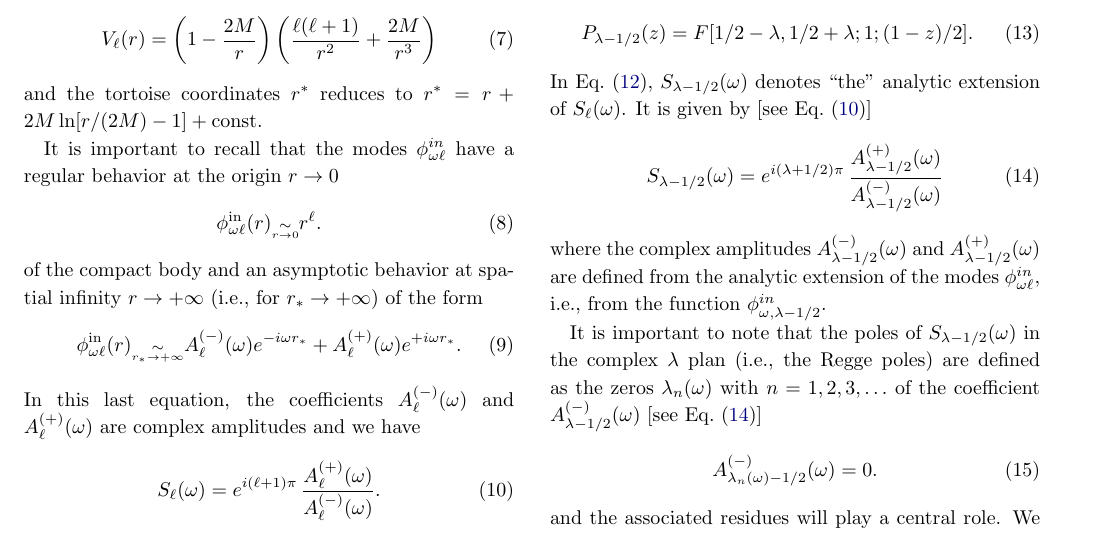
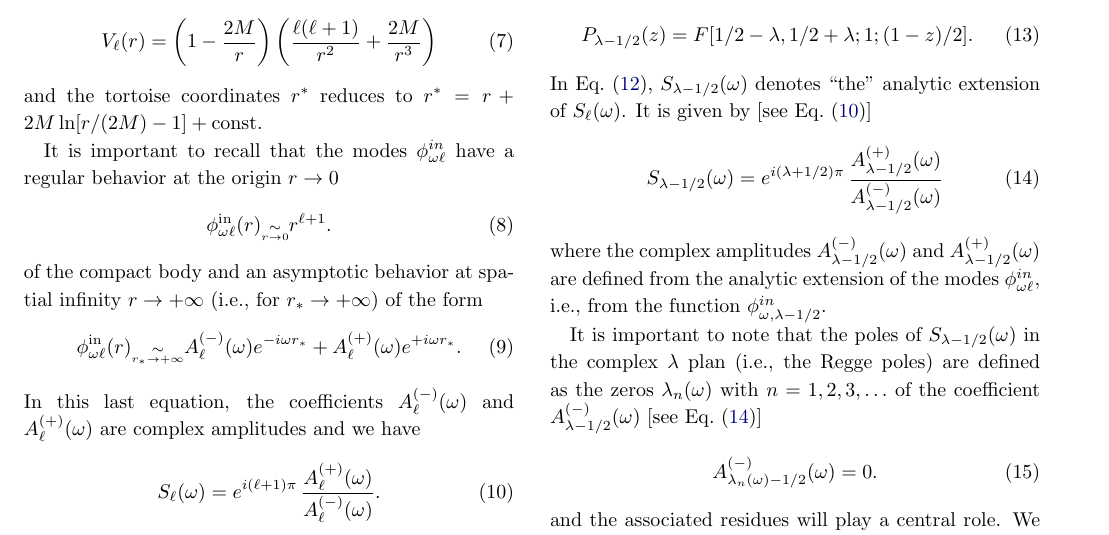
Before and after one commit to srd24/RainbowCAM, a LaTeX paper (rainbowCAM.tex): part of page 2 of 8, cut so that both start at the same text. Compiled offline with pdfLaTeX.

Commit message:
Correction of condition at the origin

```diff
--- a/rainbowCAM.tex
+++ b/rainbowCAM.tex
@@ -166,7 +166,7 @@ and the tortoise coordinates $r^\ast$ reduces to $r^\ast = r+ 2M \ln [r/(2M) -1]
 It is important to recall that the modes $\phi_{\omega \ell}^{in}$ have a regular behavior at the origin $r \to 0$
 \begin{equation}\label{bc_1_in}
 \phi^\mathrm{in}_{\omega  \ell}(r) \scriptstyle{\underset{r \to 0}{\sim}}
-\displaystyle{r^{\ell}}.
+\displaystyle{r^{\ell+1}}.
 \end{equation}
 of the compact body and an asymptotic behavior at spatial infinity $r \to +\infty$ (i.e., for $r_\ast \to +\infty$) of the form
 \begin{equation}\label{bc_2_in}
```
Also changed, not shown: rainbowCAM.pdf, 2 other files.
